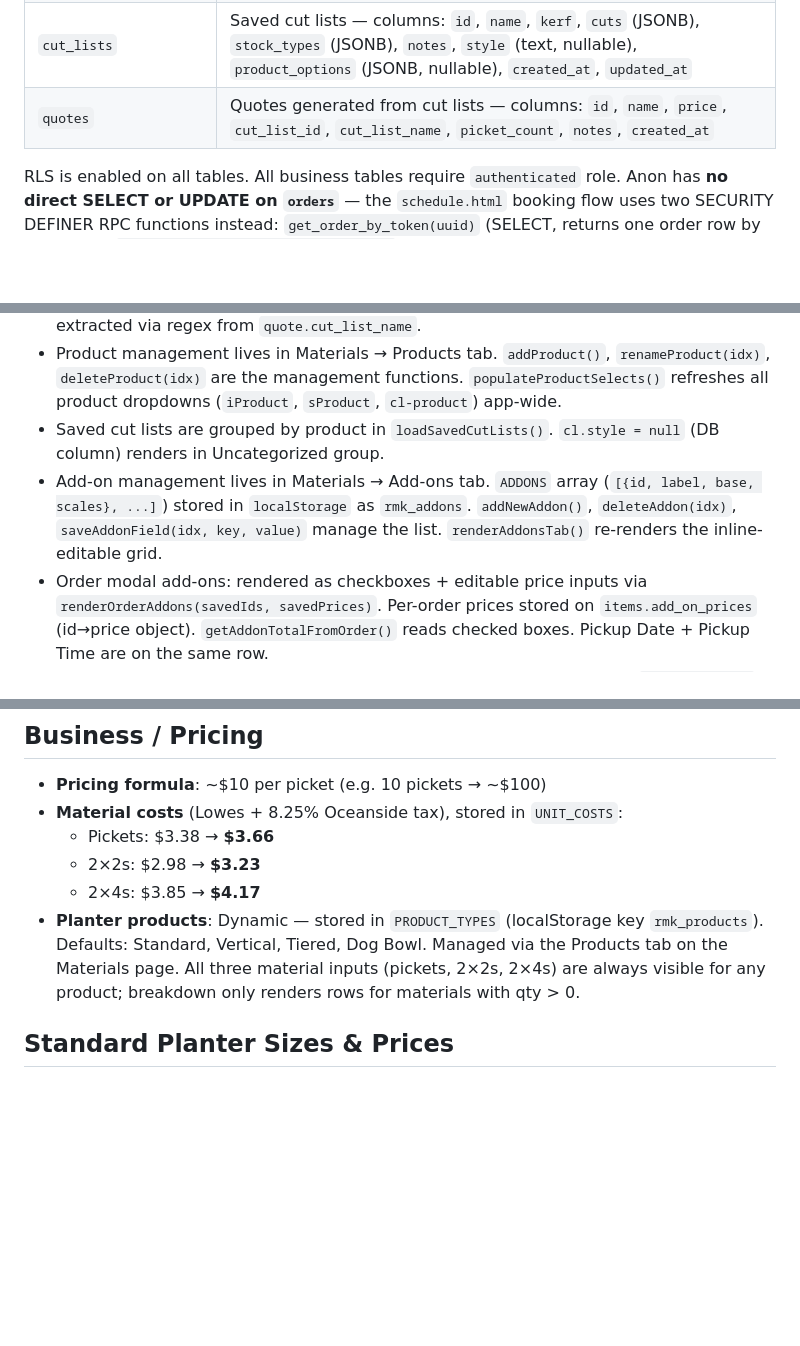
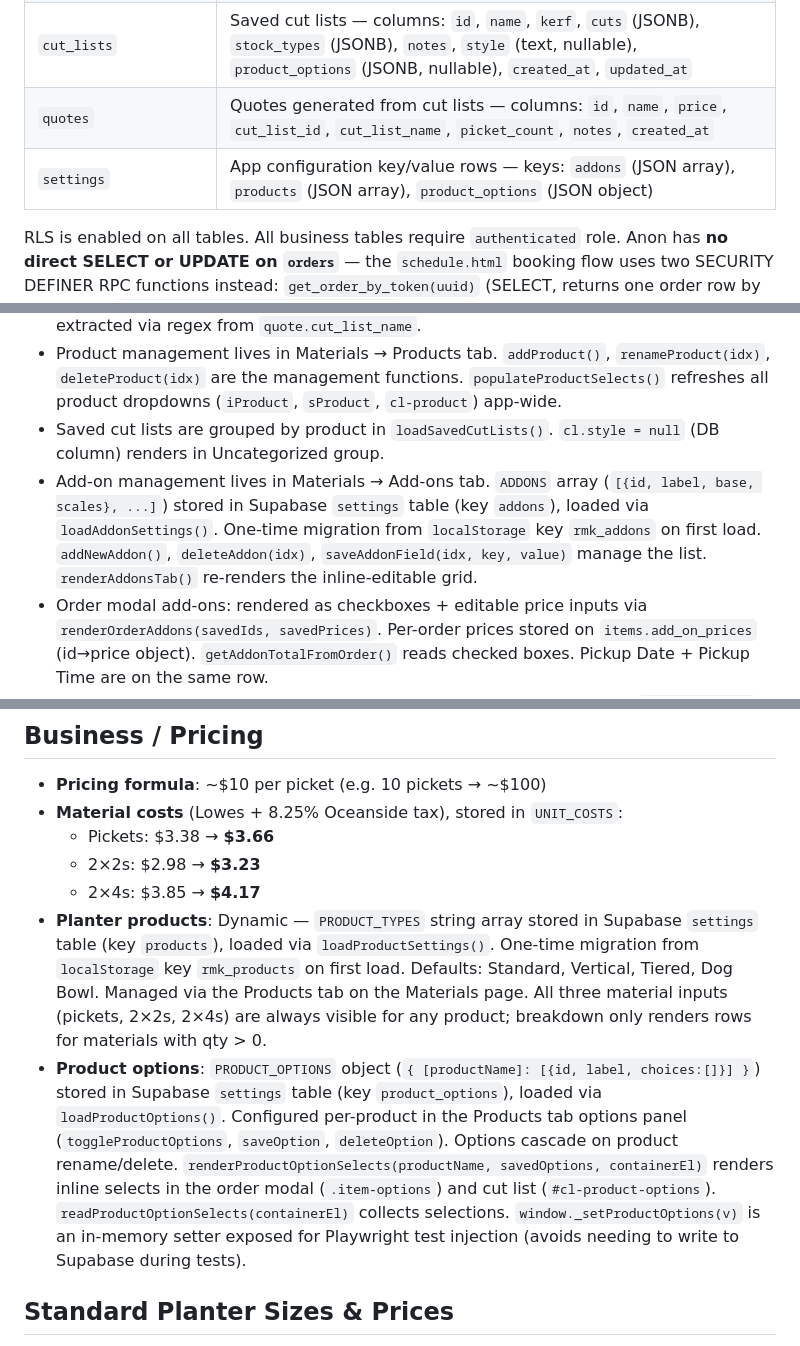
Before and after one commit to kjakupak93/rmk-crafted, a Markdown page: CLAUDE.md, 3 parts joined by grey strips. GitHub-like rendering; blank space fills up the shorter version.

Commit message:
docs: update CLAUDE.md and tests/README.md for product options feature
- Add settings table to DB schema section
- Correct ADDONS/PRODUCT_TYPES storage: Supabase settings table (not localStorage)
- Document PRODUCT_OPTIONS system, renderProductOptionSelects, window._setProductOptions
- Update cleanup.ts helpers table with all exported functions

Co-Authored-By: Claude Sonnet 4.6 <noreply@anthropic.com>

```diff
--- a/CLAUDE.md
+++ b/CLAUDE.md
@@ -36,6 +36,7 @@ Single-page web app (`index.html`) — all-in-one business dashboard for RMK Cra
 | `availability_windows` | Recurring availability windows for the share message |
 | `cut_lists` | Saved cut lists — columns: `id`, `name`, `kerf`, `cuts` (JSONB), `stock_types` (JSONB), `notes`, `style` (text, nullable), `product_options` (JSONB, nullable), `created_at`, `updated_at` |
 | `quotes` | Quotes generated from cut lists — columns: `id`, `name`, `price`, `cut_list_id`, `cut_list_name`, `picket_count`, `notes`, `created_at` |
+| `settings` | App configuration key/value rows — keys: `addons` (JSON array), `products` (JSON array), `product_options` (JSON object) |
 
 RLS is enabled on all tables. All business tables require `authenticated` role. Anon has **no direct SELECT or UPDATE on `orders`** — the `schedule.html` booking flow uses two SECURITY DEFINER RPC functions instead: `get_order_by_token(uuid)` (SELECT, returns one order row by token) and `book_order_pickup(uuid, date, text)` (UPDATE, writes pickup date/time). Anon EXECUTE is granted on both functions; anon has no direct table access. Anon INSERT on `schedule_bookings` requires a valid `order_id` linked to an unbooked order. The `settings` table has no anon access. The `orders` table has a `booking_token` UUID column (indexed) — `schedule.html` resolves orders by `?token=<uuid>` only (legacy `?order=<id>` parameter removed).
 
@@ -62,7 +63,7 @@ Multi-page navigation — pages shown/hidden via CSS classes, no URL routing. Pa
 - `openOrderModal(order, prefill)` — optional second param lets `convertQuoteToOrder()` pre-populate the order modal from a quote without an existing order object. `prefill` accepts `{ name, notes, price, size }` — `size` pre-fills the first item row's size field and is extracted via regex from `quote.cut_list_name`.
 - Product management lives in Materials → Products tab. `addProduct()`, `renameProduct(idx)`, `deleteProduct(idx)` are the management functions. `populateProductSelects()` refreshes all product dropdowns (`iProduct`, `sProduct`, `cl-product`) app-wide.
 - Saved cut lists are grouped by product in `loadSavedCutLists()`. `cl.style = null` (DB column) renders in Uncategorized group.
-- Add-on management lives in Materials → Add-ons tab. `ADDONS` array (`[{id, label, base, scales}, ...]`) stored in `localStorage` as `rmk_addons`. `addNewAddon()`, `deleteAddon(idx)`, `saveAddonField(idx, key, value)` manage the list. `renderAddonsTab()` re-renders the inline-editable grid.
+- Add-on management lives in Materials → Add-ons tab. `ADDONS` array (`[{id, label, base, scales}, ...]`) stored in Supabase `settings` table (key `addons`), loaded via `loadAddonSettings()`. One-time migration from `localStorage` key `rmk_addons` on first load. `addNewAddon()`, `deleteAddon(idx)`, `saveAddonField(idx, key, value)` manage the list. `renderAddonsTab()` re-renders the inline-editable grid.
 - Order modal add-ons: rendered as checkboxes + editable price inputs via `renderOrderAddons(savedIds, savedPrices)`. Per-order prices stored on `items.add_on_prices` (id→price object). `getAddonTotalFromOrder()` reads checked boxes. Pickup Date + Pickup Time are on the same row.
 - Purchase modal: materials use a dynamic dropdown-based row system (`#pMaterialRows`). `addPurchaseMaterialRow(matType, qty, price)` adds a row; material dropdown auto-fills price from `PURCH_MAT_PRICES`. Total override field (`#pTotal`) always pre-fills from saved `item.total` when editing.
 
@@ -87,7 +88,8 @@ Key globals: `clStockTypes` (array), `CL_DEFAULT_STOCK`, `CL_COLORS`, `clRowId`
   - Pickets: $3.38 → **$3.66**
   - 2×2s: $2.98 → **$3.23**
   - 2×4s: $3.85 → **$4.17**
-- **Planter products**: Dynamic — stored in `PRODUCT_TYPES` (localStorage key `rmk_products`). Defaults: Standard, Vertical, Tiered, Dog Bowl. Managed via the Products tab on the Materials page. All three material inputs (pickets, 2×2s, 2×4s) are always visible for any product; breakdown only renders rows for materials with qty > 0.
+- **Planter products**: Dynamic — `PRODUCT_TYPES` string array stored in Supabase `settings` table (key `products`), loaded via `loadProductSettings()`. One-time migration from `localStorage` key `rmk_products` on first load. Defaults: Standard, Vertical, Tiered, Dog Bowl. Managed via the Products tab on the Materials page. All three material inputs (pickets, 2×2s, 2×4s) are always visible for any product; breakdown only renders rows for materials with qty > 0.
+- **Product options**: `PRODUCT_OPTIONS` object (`{ [productName]: [{id, label, choices:[]}] }`) stored in Supabase `settings` table (key `product_options`), loaded via `loadProductOptions()`. Configured per-product in the Products tab options panel (`toggleProductOptions`, `saveOption`, `deleteOption`). Options cascade on product rename/delete. `renderProductOptionSelects(productName, savedOptions, containerEl)` renders inline selects in the order modal (`.item-options`) and cut list (`#cl-product-options`). `readProductOptionSelects(containerEl)` collects selections. `window._setProductOptions(v)` is an in-memory setter exposed for Playwright test injection (avoids needing to write to Supabase during tests).
 
 ## Standard Planter Sizes & Prices
 Stored in `STANDARD_SIZES`. 8 sizes have hardcoded `pickets`; 16×16×16 and 36×12×16 use formula fallback.
```
Also changed, not shown: 1 other file.
